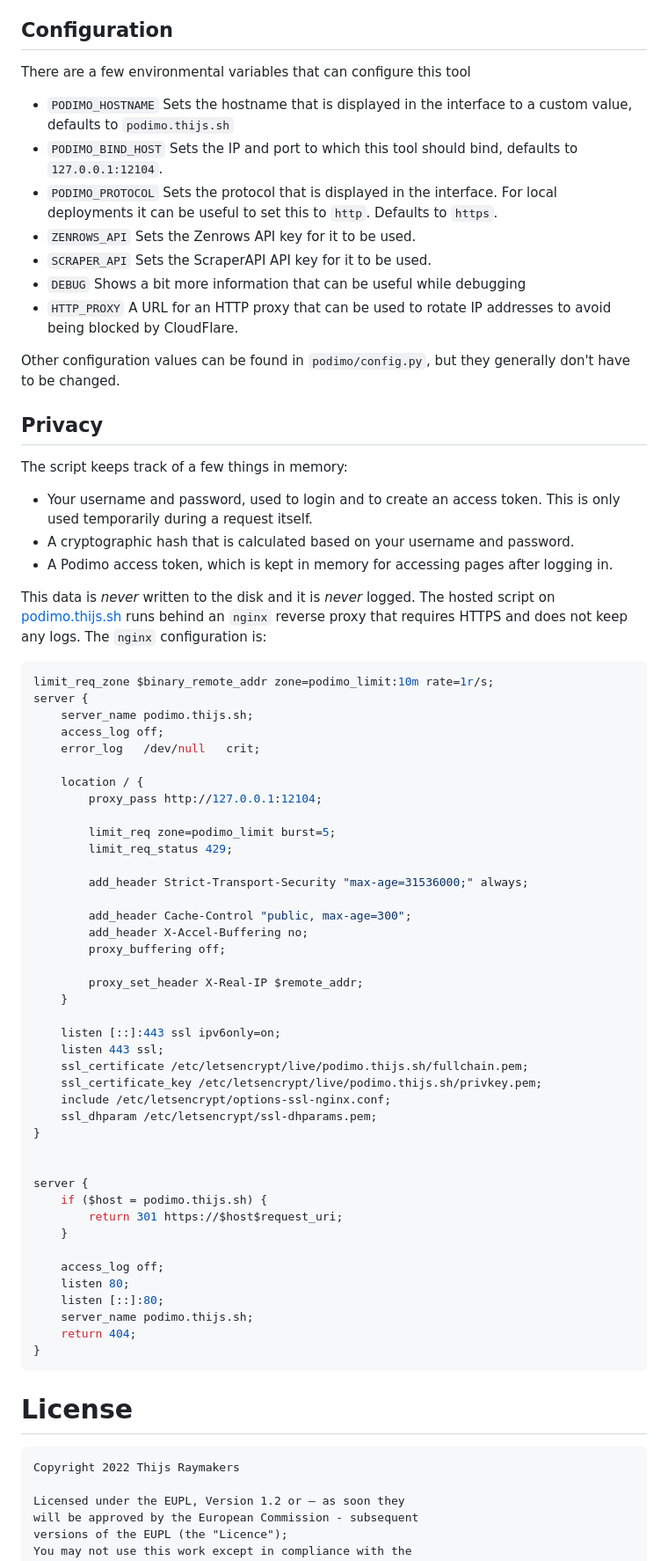
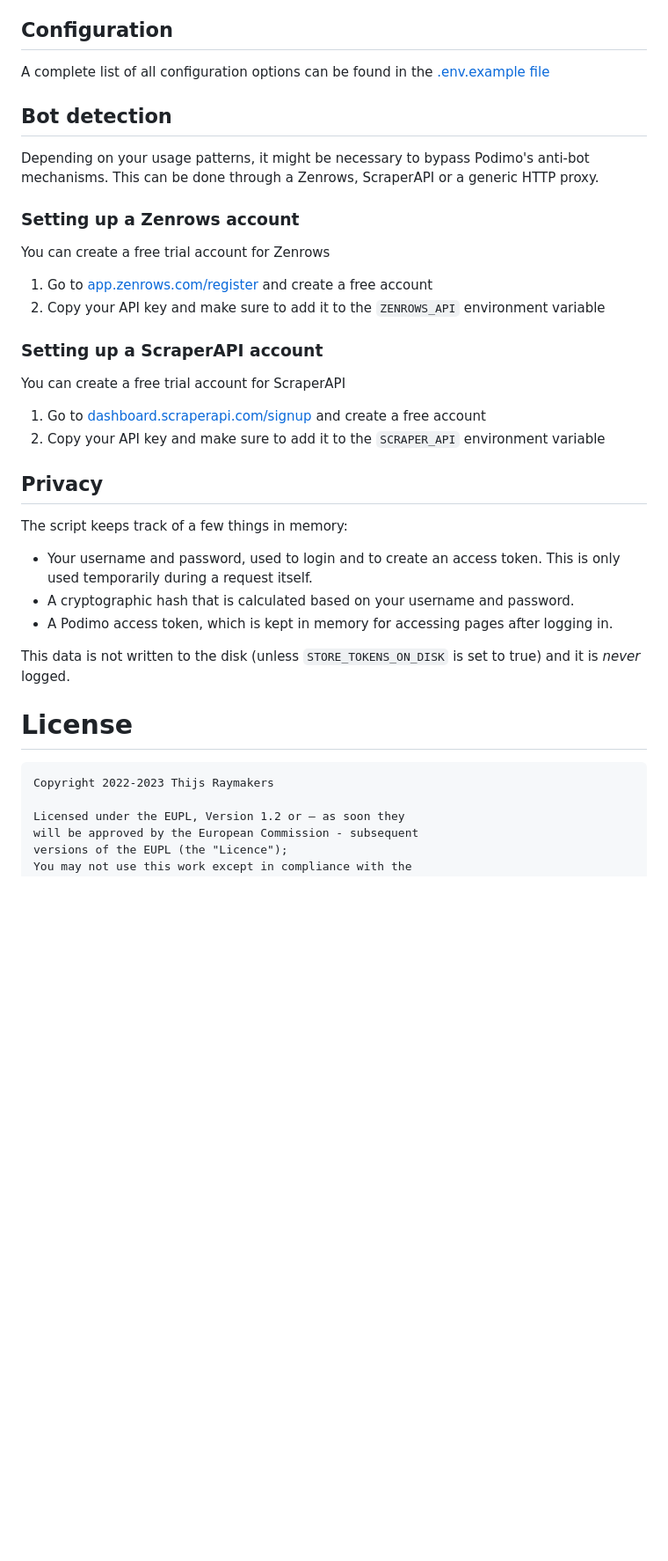
Before and after one commit to ThijsRay/podimo, a Markdown page: README.md, the part around the change printed below. Shown: that part at 88% size. Rendered like a GitHub page; blank space fills up the shorter version.

````diff
--- a/README.md
+++ b/README.md
@@ -74,15 +58,22 @@ python main.py
 
 ## Configuration
-There are a few environmental variables that can configure this tool
-- `PODIMO_HOSTNAME` Sets the hostname that is displayed in the interface to a custom value, defaults to `podimo.thijs.sh`
-- `PODIMO_BIND_HOST` Sets the IP and port to which this tool should bind, defaults to `127.0.0.1:12104`.
-- `PODIMO_PROTOCOL` Sets the protocol that is displayed in the interface. For local deployments it can be useful to set this to `http`. Defaults to `https`.
-- `ZENROWS_API` Sets the Zenrows API key for it to be used.
-- `SCRAPER_API` Sets the ScraperAPI API key for it to be used.
-- `DEBUG` Shows a bit more information that can be useful while debugging
-- `HTTP_PROXY` A URL for an HTTP proxy that can be used to rotate IP addresses to avoid being blocked by CloudFlare.
+A complete list of all configuration options can be found in the [.env.example file](.env.example)
 
-Other configuration values can be found in `podimo/config.py`, but they generally don't have to be changed.
+## Bot detection
+Depending on your usage patterns, it might be necessary to bypass Podimo's anti-bot mechanisms.
+This can be done through a Zenrows, ScraperAPI or a generic HTTP proxy.
+
+### Setting up a Zenrows account
+You can create a free trial account for Zenrows
+
+1. Go to [app.zenrows.com/register](https://app.zenrows.com/register) and create a free account
+2. Copy your API key and make sure to add it to the `ZENROWS_API` environment variable
+
+### Setting up a ScraperAPI account
+You can create a free trial account for ScraperAPI
+
+1. Go to [dashboard.scraperapi.com/signup](https://dashboard.scraperapi.com/signup) and create a free account
+2. Copy your API key and make sure to add it to the `SCRAPER_API` environment variable
 
 ## Privacy
 The script keeps track of a few things in memory:
@@ -90,54 +81,11 @@ The script keeps track of a few things in memory:
 - A cryptographic hash that is calculated based on your username and password.
 - A Podimo access token, which is kept in memory for accessing pages after logging in.
 
-This data is _never_ written to the disk and it is _never_ logged. The hosted script on [podimo.thijs.sh](https://podimo.thijs.sh) runs behind an `nginx` reverse proxy that requires HTTPS and does not keep any logs. The `nginx` configuration is:
-```nginx
-limit_req_zone $binary_remote_addr zone=podimo_limit:10m rate=1r/s;
-server {
-	server_name podimo.thijs.sh;
-	access_log off;
-	error_log   /dev/null   crit;
-
-	location / {
-		proxy_pass http://127.0.0.1:12104;
-
-		limit_req zone=podimo_limit burst=5;
-		limit_req_status 429;
-
-		add_header Strict-Transport-Security "max-age=31536000;" always;
-
-		add_header Cache-Control "public, max-age=300";
-		add_header X-Accel-Buffering no;
-		proxy_buffering off;
-
-		proxy_set_header X-Real-IP $remote_addr;
-	}
-
-	listen [::]:443 ssl ipv6only=on;
-	listen 443 ssl;
-	ssl_certificate /etc/letsencrypt/live/podimo.thijs.sh/fullchain.pem;
-	ssl_certificate_key /etc/letsencrypt/live/podimo.thijs.sh/privkey.pem;
-	include /etc/letsencrypt/options-ssl-nginx.conf;
-	ssl_dhparam /etc/letsencrypt/ssl-dhparams.pem;
-}
-
-
-server {
-	if ($host = podimo.thijs.sh) {
-		return 301 https://$host$request_uri;
-	}
-
-	access_log off;
-	listen 80;
-	listen [::]:80;
-	server_name podimo.thijs.sh;
-	return 404;
-}
-```
+This data is not written to the disk (unless `STORE_TOKENS_ON_DISK` is set to true) and it is _never_ logged.
 
 # License
 ```
-Copyright 2022 Thijs Raymakers
+Copyright 2022-2023 Thijs Raymakers
 
 Licensed under the EUPL, Version 1.2 or – as soon they
 will be approved by the European Commission - subsequent
````
Also changed, not shown: other parts of README.md (+28 -44 lines).
